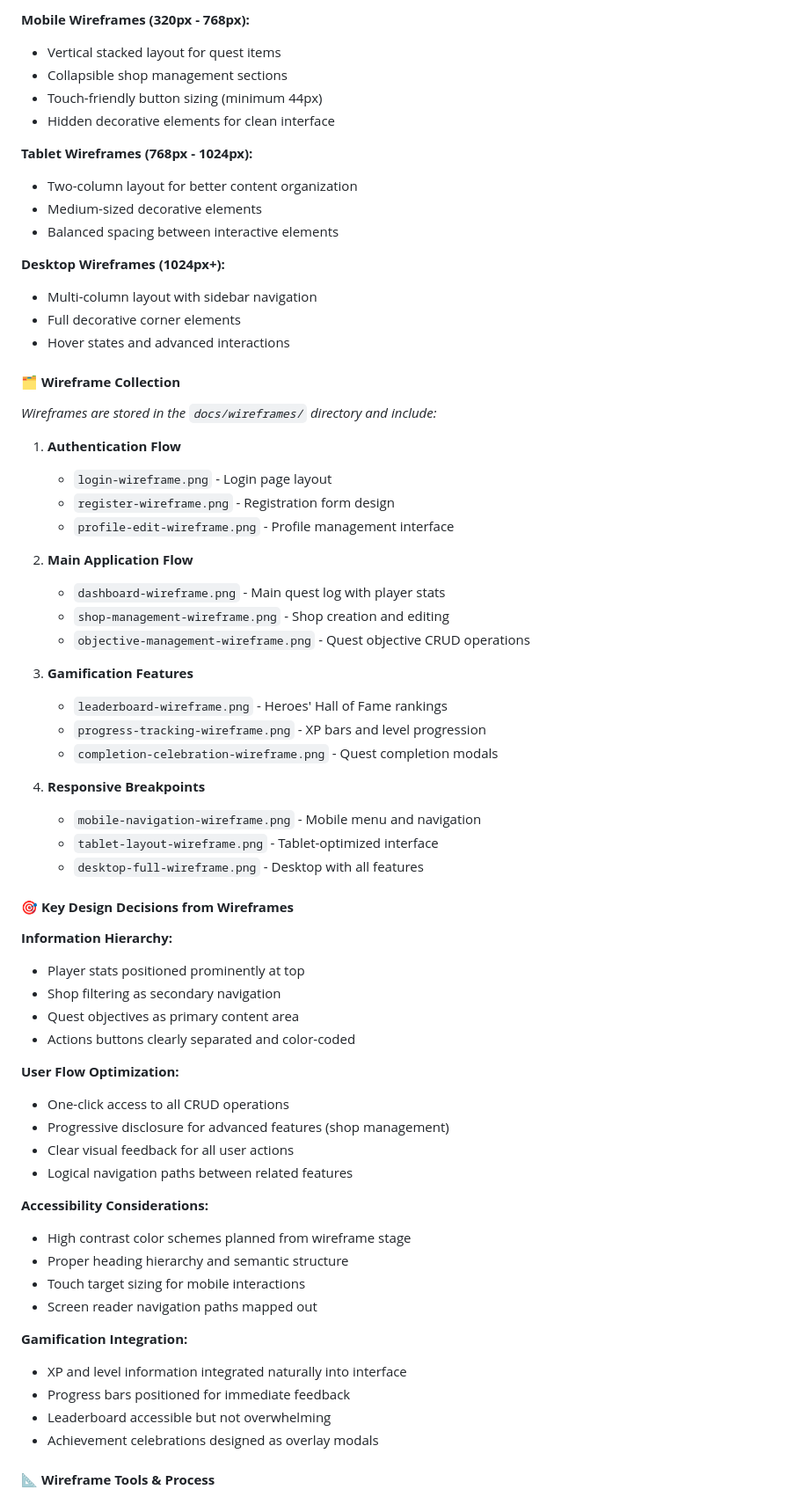
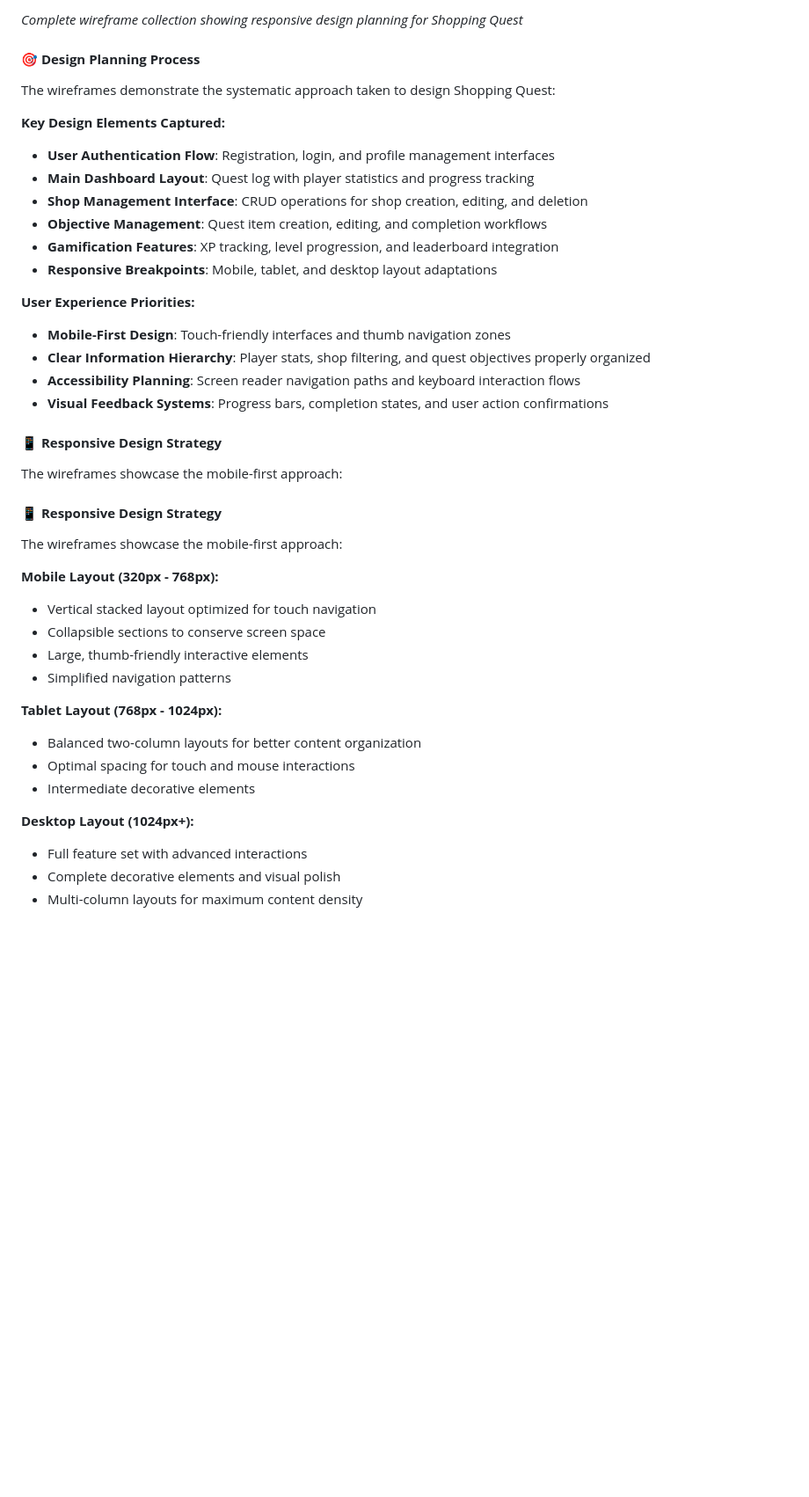
Before and after one commit to DavidShergold/capstone-shopping-quest, a Markdown page: README.md, the part around the change printed below. Shown: that part at 88% size. GitHub-like rendering; blank space fills up the shorter version.

Commit message:
Add comprehensive wireframes documentation
- Added Wireframes section to README with professional design process description
- Created docs/wireframes/ directory structure with setup guides
- Included ASCII wireframe examples and creation guides
- Prepared documentation for sqwf.png wireframe display
- Enhanced project documentation to demonstrate design-first development approach

```diff
--- a/README.md
+++ b/README.md
@@ -376,69 +378,45 @@ Following mobile-first design principles, wireframes were created to ensure opti
 
-**Mobile Wireframes (320px - 768px):**
-- Vertical stacked layout for quest items
-- Collapsible shop management sections
-- Touch-friendly button sizing (minimum 44px)
-- Hidden decorative elements for clean interface
+*Complete wireframe collection showing responsive design planning for Shopping Quest*
 
-**Tablet Wireframes (768px - 1024px):**
-- Two-column layout for better content organization
-- Medium-sized decorative elements
-- Balanced spacing between interactive elements
+#### **🎯 Design Planning Process**
 
-**Desktop Wireframes (1024px+):**
-- Multi-column layout with sidebar navigation
-- Full decorative corner elements
-- Hover states and advanced interactions
+The wireframes demonstrate the systematic approach taken to design Shopping Quest:
 
-#### **🗂️ Wireframe Collection**
+**Key Design Elements Captured:**
+- **User Authentication Flow**: Registration, login, and profile management interfaces
+- **Main Dashboard Layout**: Quest log with player statistics and progress tracking
+- **Shop Management Interface**: CRUD operations for shop creation, editing, and deletion
+- **Objective Management**: Quest item creation, editing, and completion workflows
+- **Gamification Features**: XP tracking, level progression, and leaderboard integration
+- **Responsive Breakpoints**: Mobile, tablet, and desktop layout adaptations
 
-*Wireframes are stored in the `docs/wireframes/` directory and include:*
+**User Experience Priorities:**
+- **Mobile-First Design**: Touch-friendly interfaces and thumb navigation zones
+- **Clear Information Hierarchy**: Player stats, shop filtering, and quest objectives properly organized
+- **Accessibility Planning**: Screen reader navigation paths and keyboard interaction flows
+- **Visual Feedback Systems**: Progress bars, completion states, and user action confirmations
 
-1. **Authentication Flow**
-   - `login-wireframe.png` - Login page layout
-   - `register-wireframe.png` - Registration form design
-   - `profile-edit-wireframe.png` - Profile management interface
+#### **📱 Responsive Design Strategy**
 
-2. **Main Application Flow**
-   - `dashboard-wireframe.png` - Main quest log with player stats
-   - `shop-management-wireframe.png` - Shop creation and editing
-   - `objective-management-wireframe.png` - Quest objective CRUD operations
+The wireframes showcase the mobile-first approach:
 
-3. **Gamification Features**
-   - `leaderboard-wireframe.png` - Heroes' Hall of Fame rankings
-   - `progress-tracking-wireframe.png` - XP bars and level progression
-   - `completion-celebration-wireframe.png` - Quest completion modals
+#### **📱 Responsive Design Strategy**
 
-4. **Responsive Breakpoints**
-   - `mobile-navigation-wireframe.png` - Mobile menu and navigation
-   - `tablet-layout-wireframe.png` - Tablet-optimized interface
-   - `desktop-full-wireframe.png` - Desktop with all features
+The wireframes showcase the mobile-first approach:
 
-#### **🎯 Key Design Decisions from Wireframes**
+**Mobile Layout (320px - 768px):**
+- Vertical stacked layout optimized for touch navigation
+- Collapsible sections to conserve screen space
+- Large, thumb-friendly interactive elements
+- Simplified navigation patterns
 
-**Information Hierarchy:**
-- Player stats positioned prominently at top
-- Shop filtering as secondary navigation
-- Quest objectives as primary content area
-- Actions buttons clearly separated and color-coded
+**Tablet Layout (768px - 1024px):**
+- Balanced two-column layouts for better content organization
+- Optimal spacing for touch and mouse interactions
+- Intermediate decorative elements
 
-**User Flow Optimization:**
-- One-click access to all CRUD operations
-- Progressive disclosure for advanced features (shop management)
-- Clear visual feedback for all user actions
-- Logical navigation paths between related features
+**Desktop Layout (1024px+):**
+- Full feature set with advanced interactions
+- Complete decorative elements and visual polish
+- Multi-column layouts for maximum content density
 
-**Accessibility Considerations:**
-- High contrast color schemes planned from wireframe stage
-- Proper heading hierarchy and semantic structure
-- Touch target sizing for mobile interactions
-- Screen reader navigation paths mapped out
-
-**Gamification Integration:**
-- XP and level information integrated naturally into interface
-- Progress bars positioned for immediate feedback
-- Leaderboard accessible but not overwhelming
-- Achievement celebrations designed as overlay modals
-
-#### **📐 Wireframe Tools & Process**
-
```
Also changed, not shown: other parts of README.md (+9 -26 lines), docs/WIREFRAME_SETUP.md (added, +34 -0 lines).
